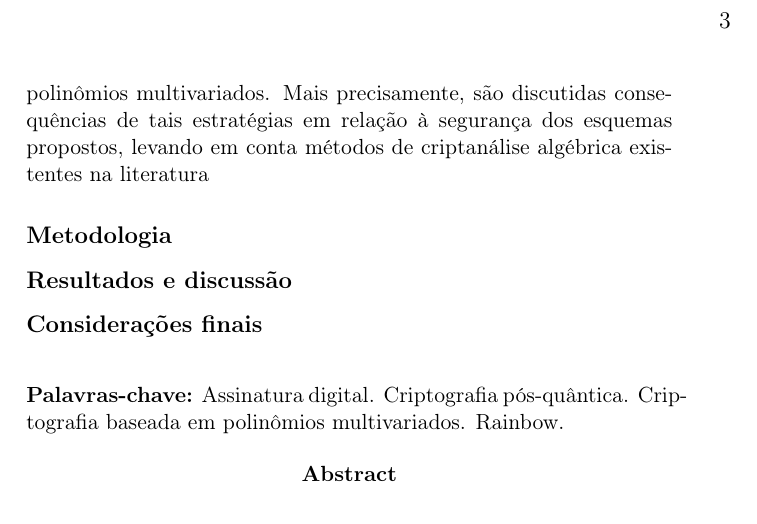
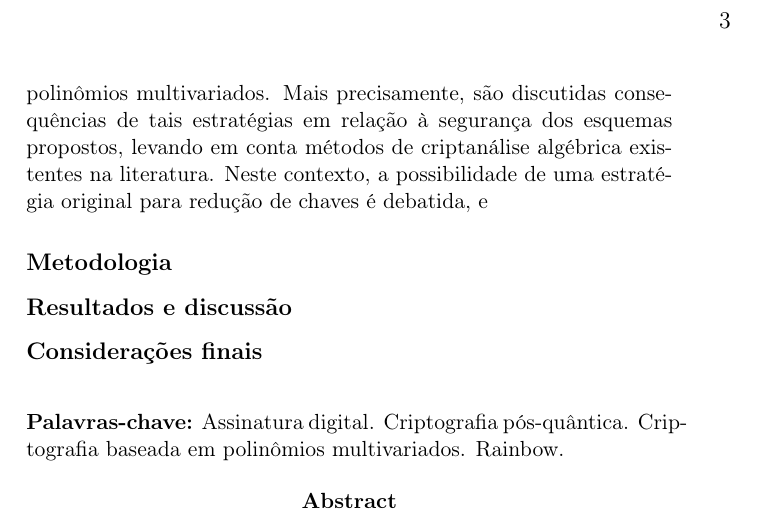
Before and after one commit to zambonin/msc, a LaTeX thesis (main.tex): part of page 3 of 82, cut so that both start at the same text. Compiled offline with pdfLaTeX.

Commit message:
overleaf_to_git: update main.tex from r17271 to r17273

```diff
--- a/main.tex
+++ b/main.tex
@@ -42,7 +42,7 @@ O esforço computacional necessário para enfraquecer algoritmos de criptografia
 Segurança nas comunicações entre dispositivos eletrônicos é um requisito frequentemente desejado, em vista do acréscimo exponencial de troca digital de informações a cada dia. Neste contexto, a criptografia de chaves públicas fornece arcabouços matemáticos para diferentes casos de uso. Particularmente, esquemas de assinatura digital são utilizados para prover autenticidade, integridade e não-repúdio de mensagens e seus remetentes. A segurança de assinaturas digitais utilizadas atualmente é baseada em problemas matemáticos cuja resolução é computacionalmente impraticável até o momento, como a fatoração de inteiros e o logaritmo discreto. Entretanto, em modelos computacionais recentes, como na computação quântica, são propostos algoritmos que podem resolver tais problemas matemáticos mais rapidamente. Desse modo, observa-se a necessidade de analisar algoritmos criptográficos baseados em problemas matemáticos que não são afetados por computadores quânticos. Esta disciplina chama-se criptografia pós-quântica, e existe um esforço considerável de pesquisa na criação de tais métodos, que adicionalmente podem ser executados em computadores convencionais, com o intuito de substituir algoritmos utilizados atualmente. Em especial, os criptossistemas baseados em polinômios de várias variáveis são extremamente eficientes na criação e verificação de assinaturas, porém suas chaves têm tamanho proibitivo em comparação com métodos utilizados atualmente. Assim, demonstra-se uma necessidade da pesquisa em estratégias para redução de chaves em esquemas de assinatura digital baseados em polinômios multivariados.
 
 \subsubsection*{Objetivos}
-O objetivo principal deste trabalho é a discussão de estratégias para redução de chaves em esquemas de assinatura digital baseados em polinômios multivariados. Mais precisamente, são discutidas consequências de tais estratégias em relação à segurança dos esquemas propostos, levando em conta métodos de criptanálise algébrica existentes na literatura
+O objetivo principal deste trabalho é a discussão de estratégias para redução de chaves em esquemas de assinatura digital baseados em polinômios multivariados. Mais precisamente, são discutidas consequências de tais estratégias em relação à segurança dos esquemas propostos, levando em conta métodos de criptanálise algébrica existentes na literatura. Neste contexto, a possibilidade de uma estratégia original para redução de chaves é debatida, e
 
 \subsubsection*{Metodologia}
 
```
